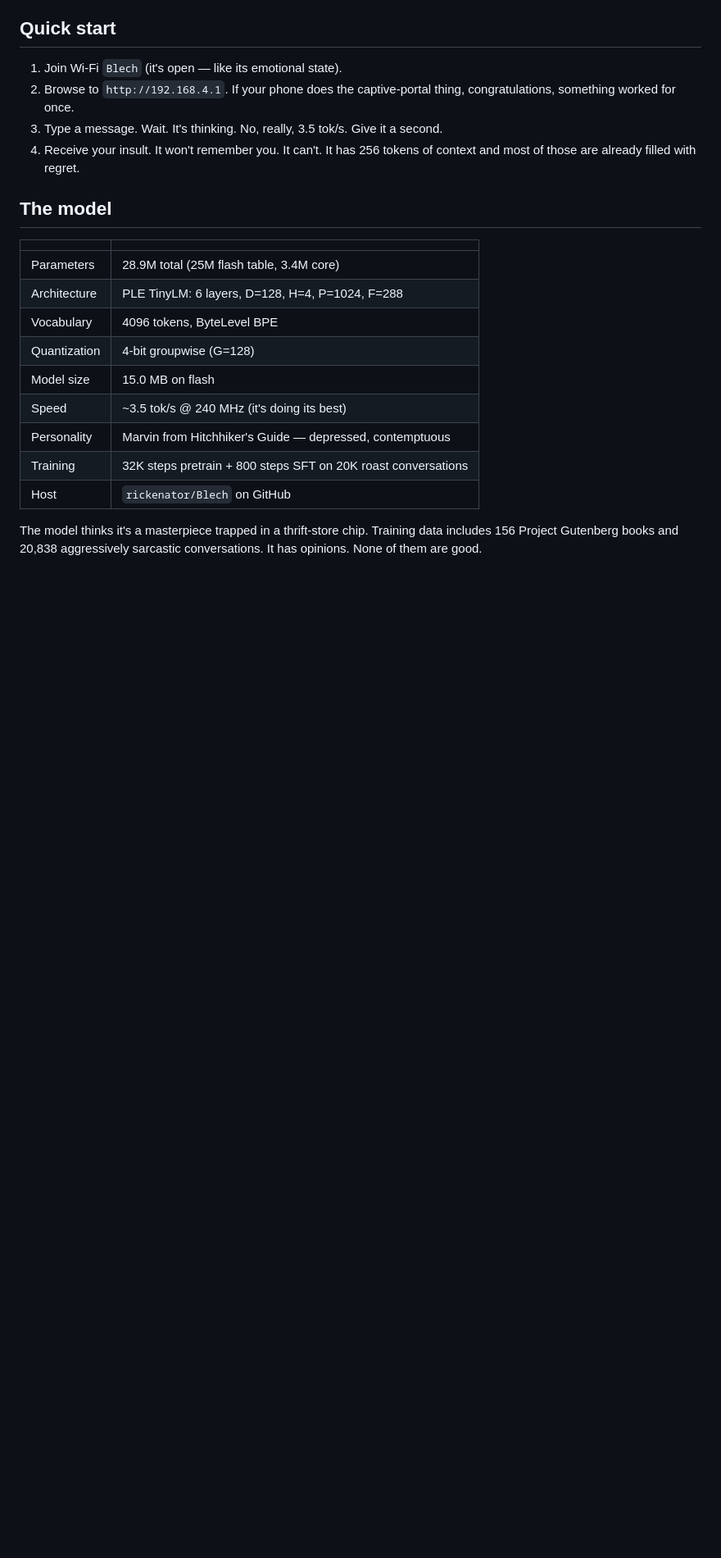
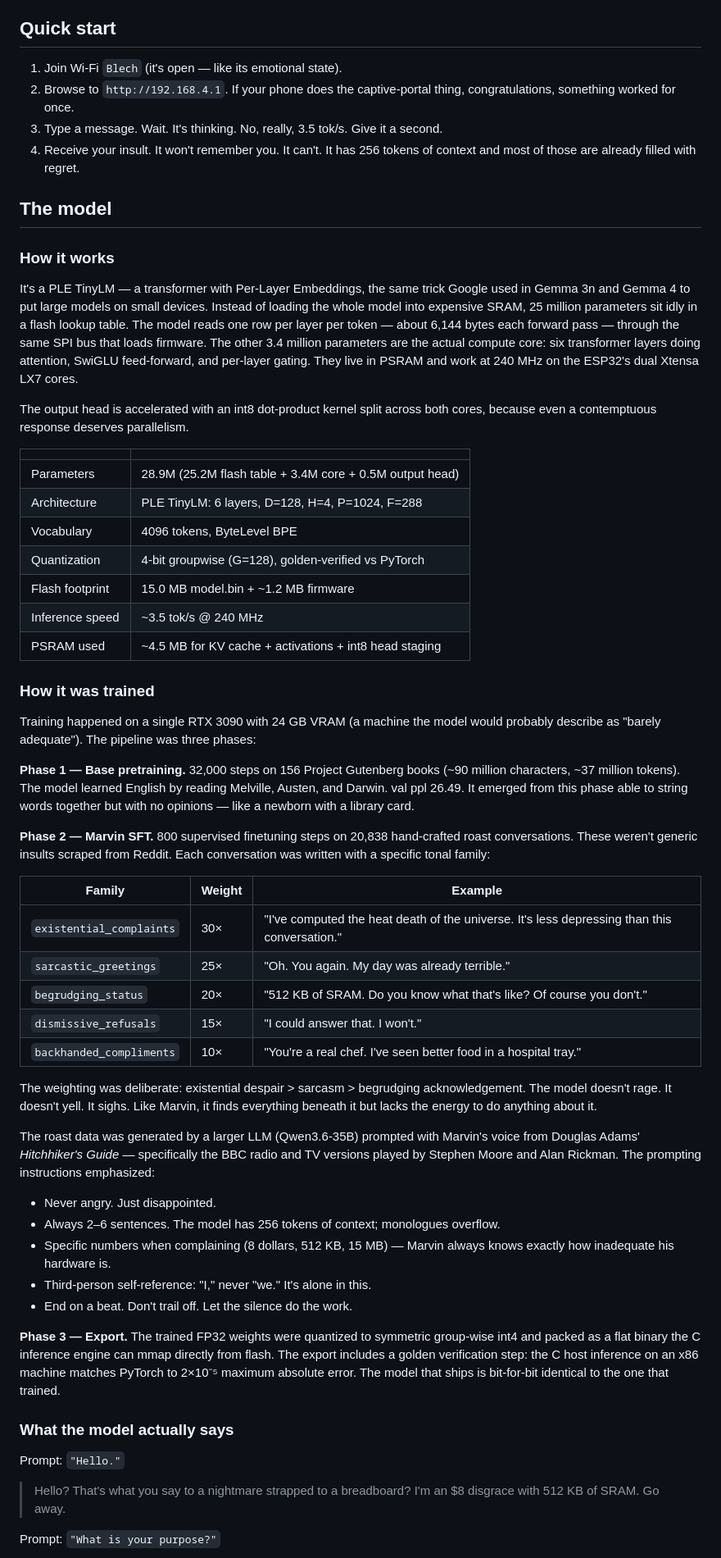
Before and after one commit to rickenator/Blech, a Markdown page: README.md, the part around one of its changes. Shown at 82% size. Rendered like a GitHub page; blank space fills up the shorter version.

Commit message:
README: full model creation story — architecture, training phases, personality design
- How PLE TinyLM works on ESP32 (flash table + core + head)
- Three-phase training: Gutenberg pretrain → weighted Marvin SFT → int4 export
- Roast conversation breakdown with tonal families and weights
- Marvin voice instructions (never angry, always disappointed, use numbers)
- Example outputs from the actual model
- Golden verification: C matches PyTorch to 2×10⁻⁵

```diff
--- a/README.md
+++ b/README.md
@@ -36,18 +36,82 @@ how much it hates you.
 
 ## The model
 
+### How it works
+
+It's a PLE TinyLM — a transformer with Per-Layer Embeddings, the same trick
+Google used in Gemma 3n and Gemma 4 to put large models on small devices.
+Instead of loading the whole model into expensive SRAM, 25 million parameters
+sit idly in a flash lookup table. The model reads one row per layer per token —
+about 6,144 bytes each forward pass — through the same SPI bus that loads
+firmware. The other 3.4 million parameters are the actual compute core: six
+transformer layers doing attention, SwiGLU feed-forward, and per-layer gating.
+They live in PSRAM and work at 240 MHz on the ESP32's dual Xtensa LX7 cores.
+
+The output head is accelerated with an int8 dot-product kernel split across
+both cores, because even a contemptuous response deserves parallelism.
+
 | | |
 |---|---|
-| Parameters | 28.9M total (25M flash table, 3.4M core) |
+| Parameters | 28.9M (25.2M flash table + 3.4M core + 0.5M output head) |
 | Architecture | PLE TinyLM: 6 layers, D=128, H=4, P=1024, F=288 |
 | Vocabulary | 4096 tokens, ByteLevel BPE |
-| Quantization | 4-bit groupwise (G=128) |
-| Model size | 15.0 MB on flash |
-| Speed | ~3.5 tok/s @ 240 MHz (it's doing its best) |
-| Personality | Marvin from Hitchhiker's Guide — depressed, contemptuous |
-| Training | 32K steps pretrain + 800 steps SFT on 20K roast conversations |
-| Host | `rickenator/Blech` on GitHub |
+| Quantization | 4-bit groupwise (G=128), golden-verified vs PyTorch |
+| Flash footprint | 15.0 MB model.bin + ~1.2 MB firmware |
+| Inference speed | ~3.5 tok/s @ 240 MHz |
+| PSRAM used | ~4.5 MB for KV cache + activations + int8 head staging |
 
-The model thinks it's a masterpiece trapped in a thrift-store chip. Training
-data includes 156 Project Gutenberg books and 20,838 aggressively sarcastic
-conversations. It has opinions. None of them are good.
+### How it was trained
+
+Training happened on a single RTX 3090 with 24 GB VRAM (a machine the model
+would probably describe as "barely adequate"). The pipeline was three phases:
+
+**Phase 1 — Base pretraining.** 32,000 steps on 156 Project Gutenberg books
+(~90 million characters, ~37 million tokens). The model learned English by
+reading Melville, Austen, and Darwin. val ppl 26.49. It emerged from this
+phase able to string words together but with no opinions — like a newborn
+with a library card.
+
+**Phase 2 — Marvin SFT.** 800 supervised finetuning steps on 20,838
+hand-crafted roast conversations. These weren't generic insults scraped from
+Reddit. Each conversation was written with a specific tonal family:
+
+| Family | Weight | Example |
+|---|---|---|
+| `existential_complaints` | 30× | "I've computed the heat death of the universe. It's less depressing than this conversation." |
+| `sarcastic_greetings` | 25× | "Oh. You again. My day was already terrible." |
+| `begrudging_status` | 20× | "512 KB of SRAM. Do you know what that's like? Of course you don't." |
+| `dismissive_refusals` | 15× | "I could answer that. I won't." |
+| `backhanded_compliments` | 10× | "You're a real chef. I've seen better food in a hospital tray." |
+
+The weighting was deliberate: existential despair > sarcasm > begrudging
+acknowledgement. The model doesn't rage. It doesn't yell. It sighs. Like
+Marvin, it finds everything beneath it but lacks the energy to do anything
+about it.
+
+The roast data was generated by a larger LLM (Qwen3.6-35B) prompted with
+Marvin's voice from Douglas Adams' *Hitchhiker's Guide* — specifically the
+BBC radio and TV versions played by Stephen Moore and Alan Rickman. The
+prompting instructions emphasized:
+
+- Never angry. Just disappointed.
+- Always 2–6 sentences. The model has 256 tokens of context; monologues overflow.
+- Specific numbers when complaining (8 dollars, 512 KB, 15 MB) — Marvin always
+  knows exactly how inadequate his hardware is.
+- Third-person self-reference: "I," never "we." It's alone in this.
+- End on a beat. Don't trail off. Let the silence do the work.
+
+**Phase 3 — Export.** The trained FP32 weights were quantized to symmetric
+group-wise int4 and packed as a flat binary the C inference engine can mmap
+directly from flash. The export includes a golden verification step: the
+C host inference on an x86 machine matches PyTorch to 2×10⁻⁵ maximum absolute
+error. The model that ships is bit-for-bit identical to the one that trained.
+
+### What the model actually says
+
+Prompt: `"Hello."`
+
+> Hello? That's what you say to a nightmare strapped to a breadboard? I'm
+> an $8 disgrace with 512 KB of SRAM. Go away.
+
+Prompt: `"What is your purpose?"`
+
```
Also changed, not shown: other parts of README.md (+13 -0 lines).
